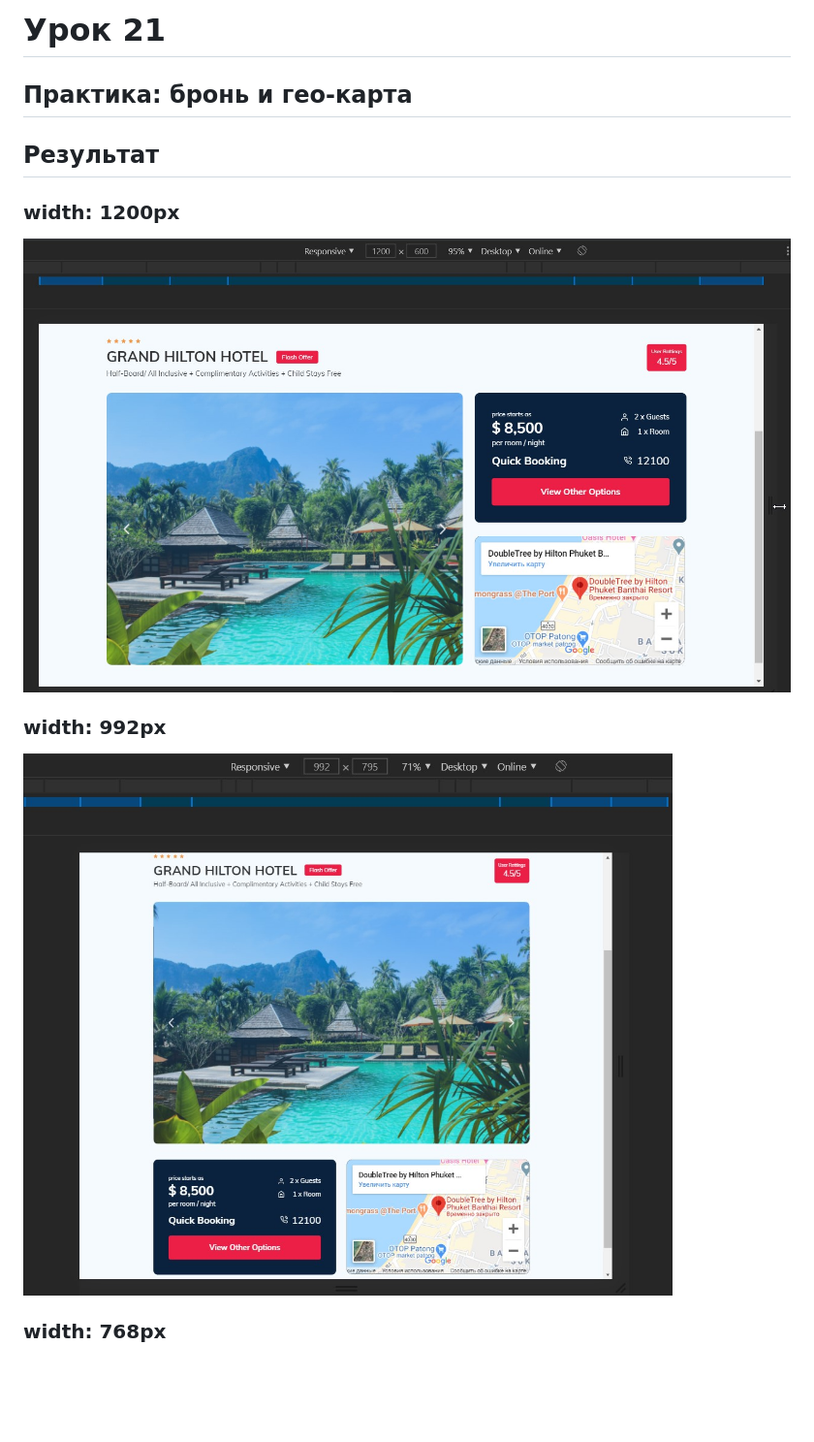
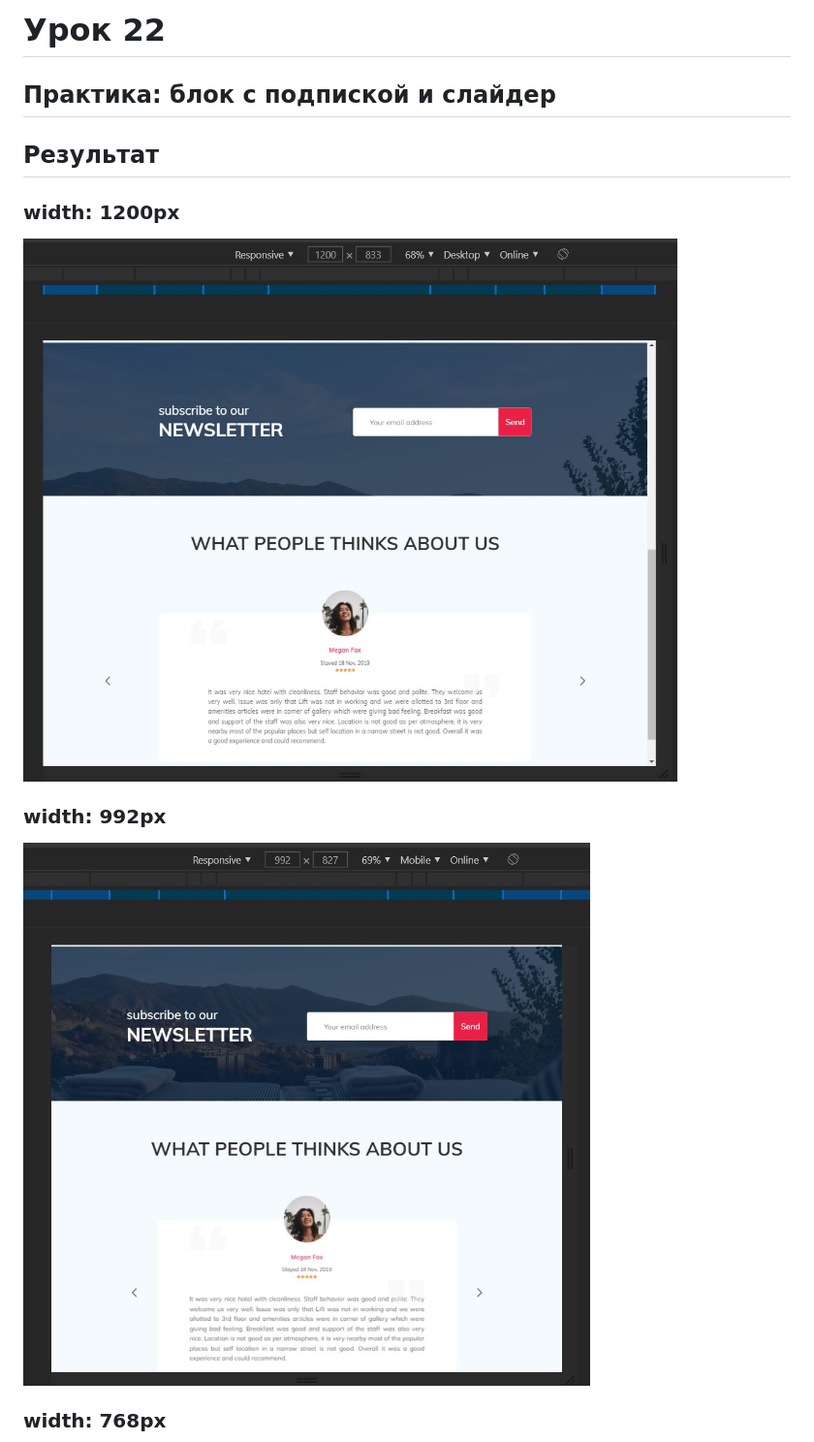
Before and after one commit to OrtexIsArtem/GLo-tour-plan, a Markdown page: README.md, the part around the change printed below. Shown: that part at 97% size. Rendered like a GitHub page; pictures changed too: src/img/readme-img/lesson-22_w1200.jpg (added), src/img/readme-img/lesson-22_w992.jpg (added); blank space fills up the shorter version.

Commit message:
create: added info about the lesson-22 in readme

```diff
--- a/README.md
+++ b/README.md
@@ -1,8 +1,8 @@
-# Урок 21
-## Практика: бронь и гео-карта
+# Урок 22
+## Практика: блок с подпиской и слайдер
 ## Результат
 ### width: 1200px
-![screenshots](src/img/readme-img/lesson-21_w1200.jpg "width: 1200px")
+![screenshots](src/img/readme-img/lesson-22_w1200.jpg "width: 1200px")
 ### width: 992px
-![screenshots](src/img/readme-img/lesson-21_w992.jpg "width: 992px")
+![screenshots](src/img/readme-img/lesson-22_w992.jpg "width: 992px")
 ### width: 768px
```
Also changed, not shown: other parts of README.md (+7 -4 lines), src/img/readme-img/lesson-22_w320.jpg (added), src/img/readme-img/lesson-22_w768.jpg (added).
